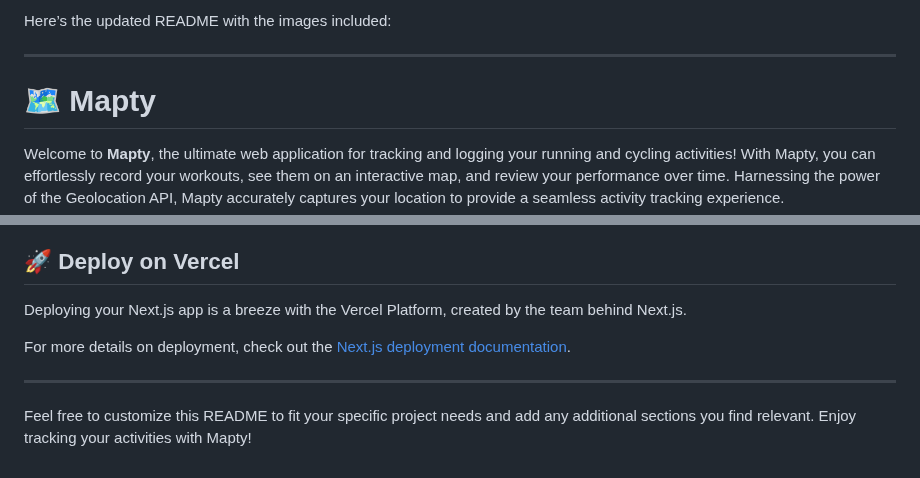
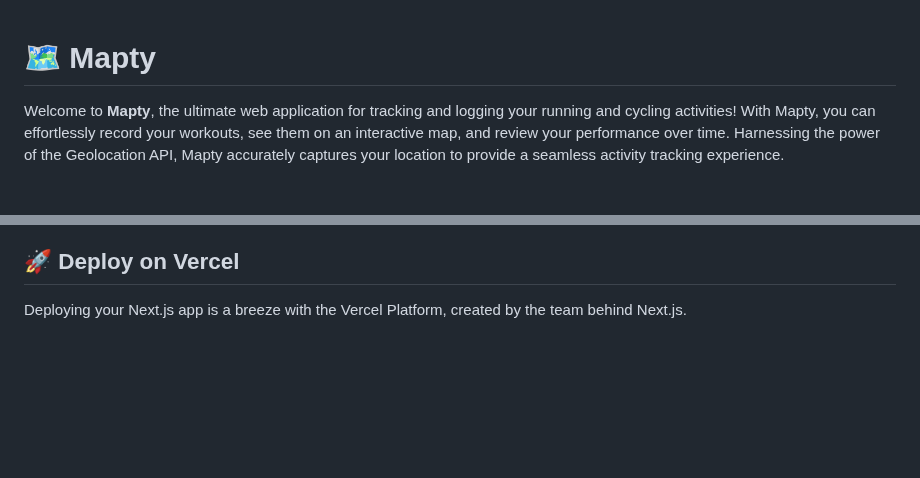
Before and after one commit to shamshubham/mapty, a Markdown page: README.md, 2 parts joined by grey strips. Rendered like a GitHub page; blank space fills up the shorter version.

```diff
--- a/README.md
+++ b/README.md
@@ -1,7 +1,3 @@
-Here’s the updated README with the images included:
-
----
-
 # 🗺️ Mapty
 
 Welcome to **Mapty**, the ultimate web application for tracking and logging your running and cycling activities! With Mapty, you can effortlessly record your workouts, see them on an interactive map, and review your performance over time. Harnessing the power of the Geolocation API, Mapty accurately captures your location to provide a seamless activity tracking experience.
@@ -104,9 +100,3 @@ Inspired by the "Mapty" project created by Jonas Schmedtmann.
 ## 🚀 Deploy on Vercel
 
 Deploying your Next.js app is a breeze with the Vercel Platform, created by the team behind Next.js.
-
-For more details on deployment, check out the [Next.js deployment documentation](https://nextjs.org/docs/deployment).
-
----
-
-Feel free to customize this README to fit your specific project needs and add any additional sections you find relevant. Enjoy tracking your activities with Mapty!
```
